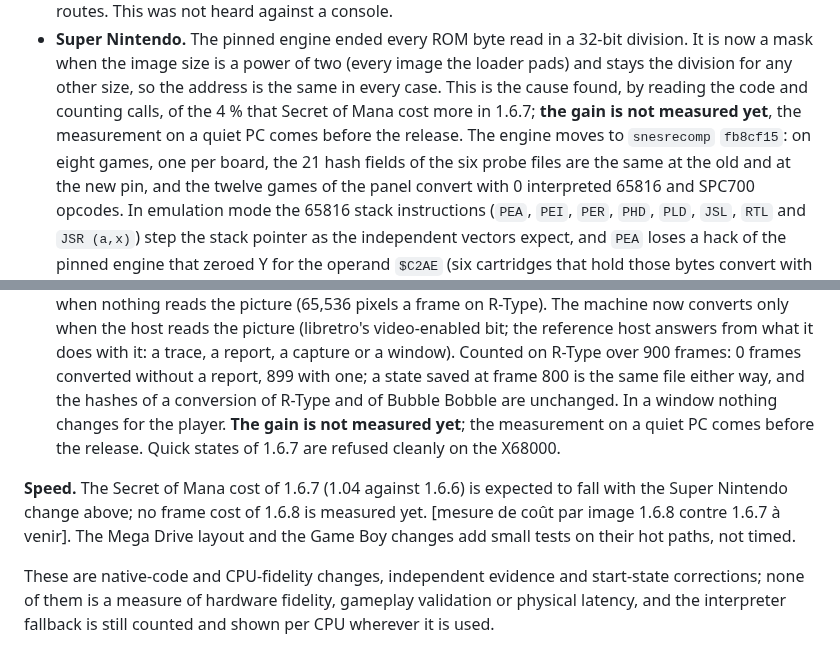
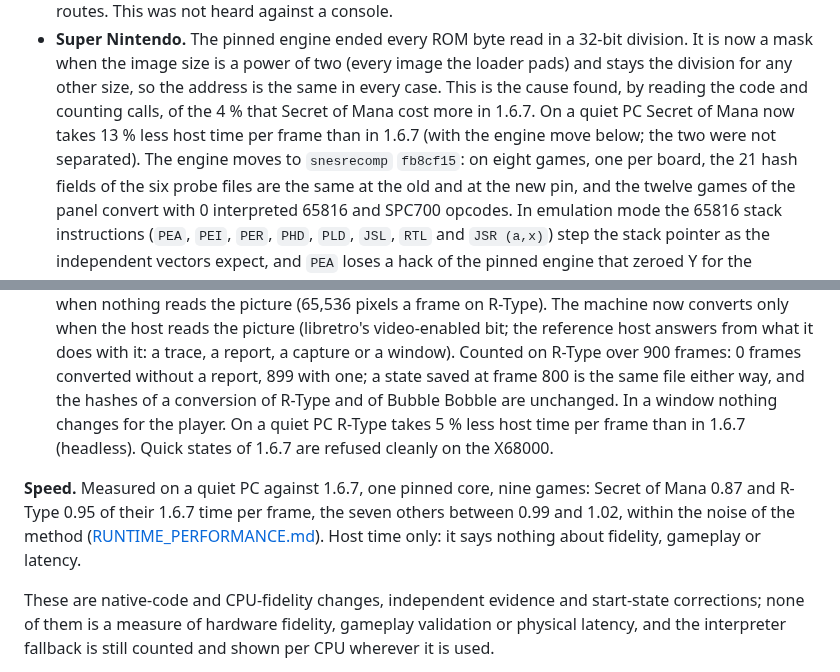
Before and after one commit to ArthurReboulSalze/RetroRecomp, a Markdown page: docs/RELEASE_NOTES.md, 2 parts joined by grey strips. Drawn GitHub-style.

```diff
--- a/docs/RELEASE_NOTES.md
+++ b/docs/RELEASE_NOTES.md
@@ -63,8 +63,9 @@
   division. It is now a mask when the image size is a power of two (every image
   the loader pads) and stays the division for any other size, so the address is the
   same in every case. This is the cause found, by reading the code and counting
-  calls, of the 4 % that Secret of Mana cost more in 1.6.7; **the gain is not
-  measured yet**, the measurement on a quiet PC comes before the release. The
+  calls, of the 4 % that Secret of Mana cost more in 1.6.7. On a quiet PC
+  Secret of Mana now takes 13 % less host time per frame than in 1.6.7 (with the
+  engine move below; the two were not separated). The
   engine moves to `snesrecomp` `fb8cf15`: on eight games, one per board, the 21
   hash fields of the six probe files are the same at the old and at the new pin,
   and the twelve games of the panel convert with 0 interpreted 65816 and SPC700
@@ -89,14 +90,15 @@
   or a window). Counted on R-Type over 900 frames: 0 frames converted without a
   report, 899 with one; a state saved at frame 800 is the same file either way,
   and the hashes of a conversion of R-Type and of Bubble Bobble are unchanged. In a
-  window nothing changes for the player. **The gain is not measured yet**; the
-  measurement on a quiet PC comes before the release. Quick states of 1.6.7 are
+  window nothing changes for the player. On a quiet PC R-Type takes 5 % less
+  host time per frame than in 1.6.7 (headless). Quick states of 1.6.7 are
   refused cleanly on the X68000.
 
-**Speed.** The Secret of Mana cost of 1.6.7 (1.04 against 1.6.6) is expected to
-fall with the Super Nintendo change above; no frame cost of 1.6.8 is measured
-yet. [mesure de coût par image 1.6.8 contre 1.6.7 à venir]. The Mega Drive layout
-and the Game Boy changes add small tests on their hot paths, not timed.
+**Speed.** Measured on a quiet PC against 1.6.7, one pinned core, nine games:
+Secret of Mana 0.87 and R-Type 0.95 of their 1.6.7 time per frame, the seven
+others between 0.99 and 1.02, within the noise of the method
+([RUNTIME_PERFORMANCE.md](RUNTIME_PERFORMANCE.md)). Host time only: it says
+nothing about fidelity, gameplay or latency.
 
 These are native-code and CPU-fidelity changes, independent evidence and
 start-state corrections; none of them is a measure of hardware fidelity,
```
Also changed, not shown: docs/RUNTIME_PERFORMANCE.md (+28 -1 lines).
